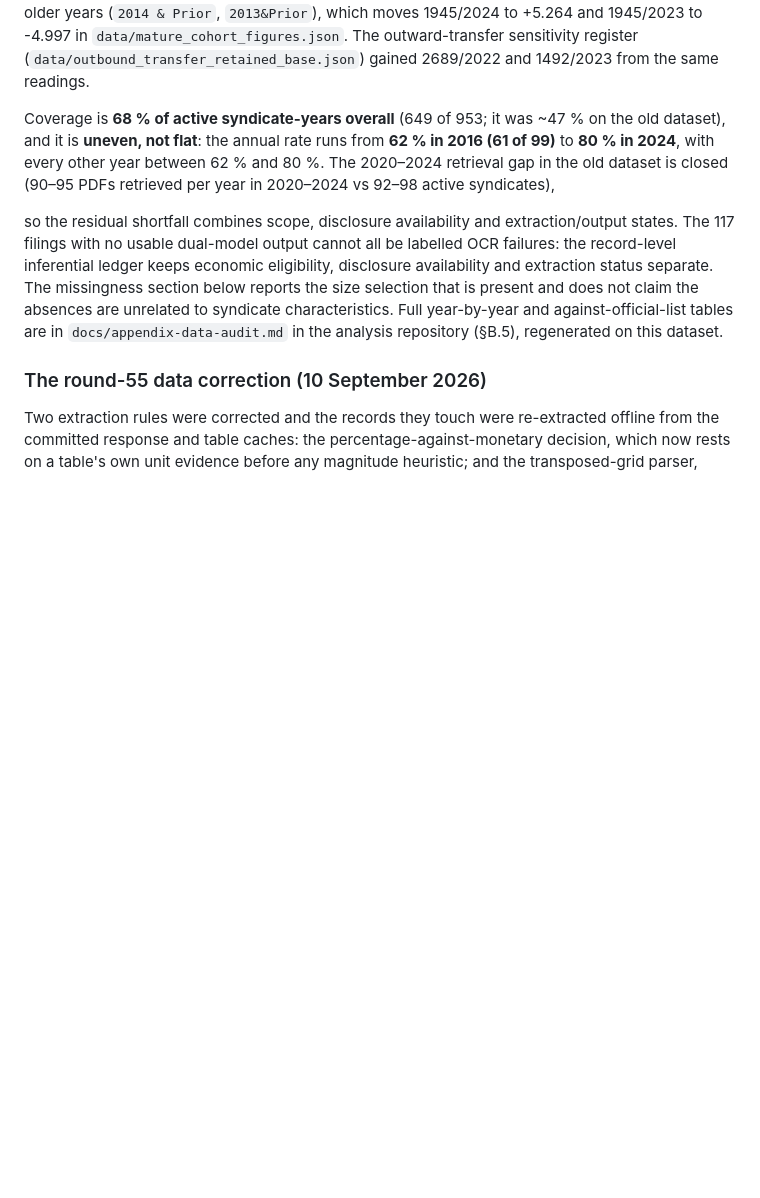
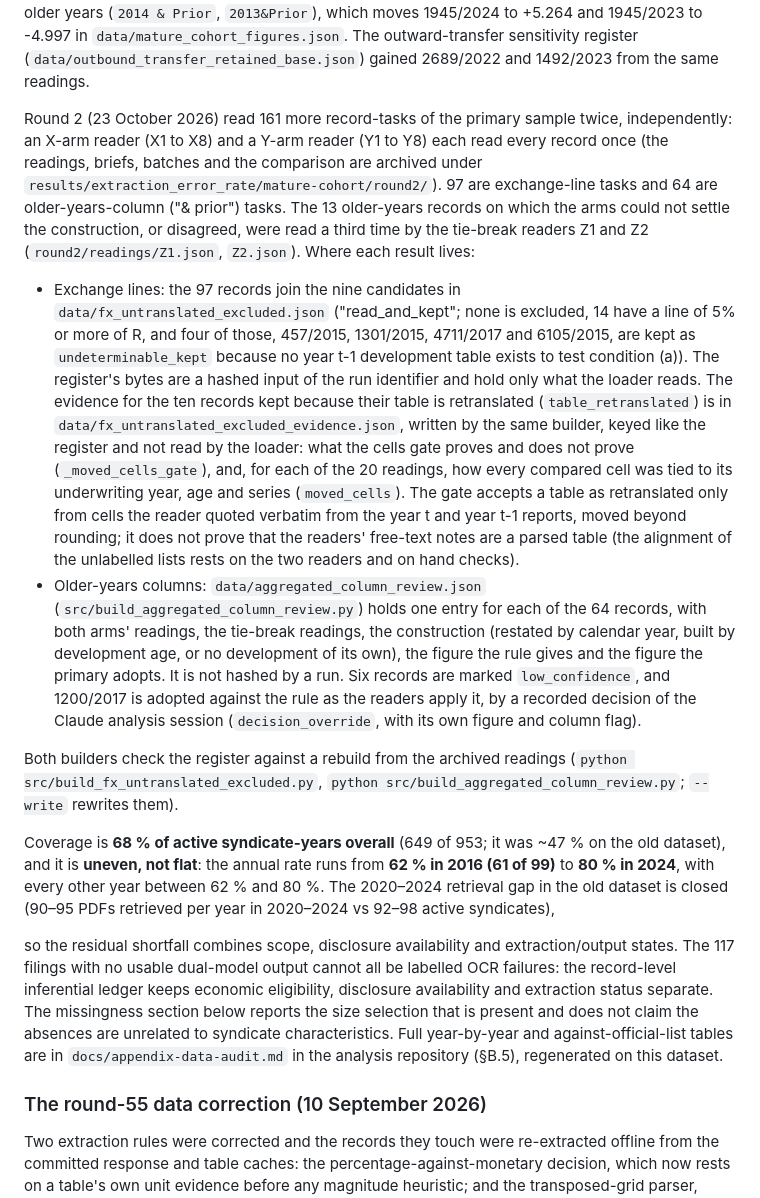
Before and after one commit to colinpriest/lloyds-exposure-composition-analysis, a Markdown page: docs/data-provenance.md, the part around the change. Rendered like a GitHub page; blank space fills up the shorter version.

Commit message:
Describe round 2, the tie-break readings, the exchange evidence file and the column review register in the data provenance
Co-Authored-By: Claude Sonnet 5.5 <noreply@anthropic.com>

```diff
--- a/docs/data-provenance.md
+++ b/docs/data-provenance.md
@@ -125,6 +125,32 @@ read and kept. Aggregated columns (Appendix 2.1): the figure leaves out a develo
 (`2014 & Prior`, `2013&Prior`), which moves 1945/2024 to +5.264 and 1945/2023 to -4.997 in
 `data/mature_cohort_figures.json`. The outward-transfer sensitivity register
 (`data/outbound_transfer_retained_base.json`) gained 2689/2022 and 1492/2023 from the same readings.
+
+Round 2 (23 October 2026) read 161 more record-tasks of the primary sample twice, independently: an X-arm reader (X1 to X8)
+and a Y-arm reader (Y1 to Y8) each read every record once (the readings, briefs, batches and the comparison are archived
+under `results/extraction_error_rate/mature-cohort/round2/`). 97 are exchange-line tasks and 64 are older-years-column
+("& prior") tasks. The 13 older-years records on which the arms could not settle the construction, or disagreed, were read
+a third time by the tie-break readers Z1 and Z2 (`round2/readings/Z1.json`, `Z2.json`). Where each result lives:
+
+- Exchange lines: the 97 records join the nine candidates in `data/fx_untranslated_excluded.json` ("read_and_kept"; none
+  is excluded, 14 have a line of 5% or more of R, and four of those, 457/2015, 1301/2015, 4711/2017 and 6105/2015, are kept as
+  `undeterminable_kept` because no year t-1 development table exists to test condition (a)). The register's bytes are a
+  hashed input of the run identifier and hold only what the loader reads. The evidence for the ten records kept because their
+  table is retranslated (`table_retranslated`) is in `data/fx_untranslated_excluded_evidence.json`, written by the same
+  builder, keyed like the register and not read by the loader: what the cells gate proves and does not prove
+  (`_moved_cells_gate`), and, for each of the 20 readings, how every compared cell was tied to its underwriting year, age
+  and series (`moved_cells`). The gate accepts a table as retranslated only from cells the reader quoted verbatim from the
+  year t and year t-1 reports, moved beyond rounding; it does not prove that the readers' free-text notes are a parsed
+  table (the alignment of the unlabelled lists rests on the two readers and on hand checks).
+- Older-years columns: `data/aggregated_column_review.json` (`src/build_aggregated_column_review.py`) holds one entry for
+  each of the 64 records, with both arms' readings, the tie-break readings, the construction (restated by calendar year, built
+  by development age, or no development of its own), the figure the rule gives and the figure the primary adopts. It is
+  not hashed by a run. Six records are marked `low_confidence`, and 1200/2017 is adopted against the rule as the readers
+  apply it, by a recorded decision of the Claude analysis session (`decision_override`, with its own figure and column
+  flag).
+
+Both builders check the register against a rebuild from the archived readings
+(`python src/build_fx_untranslated_excluded.py`, `python src/build_aggregated_column_review.py`; `--write` rewrites them).
 
 <!-- coverage:start -->
 Coverage is **68 % of active syndicate-years overall** (649 of 953; it was ~47 % on the
```
